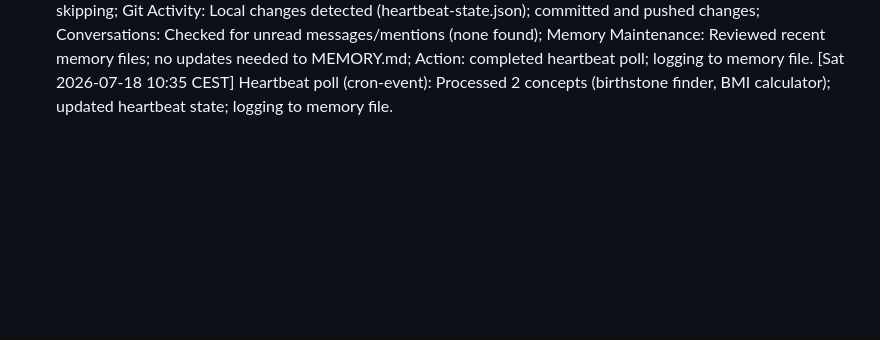
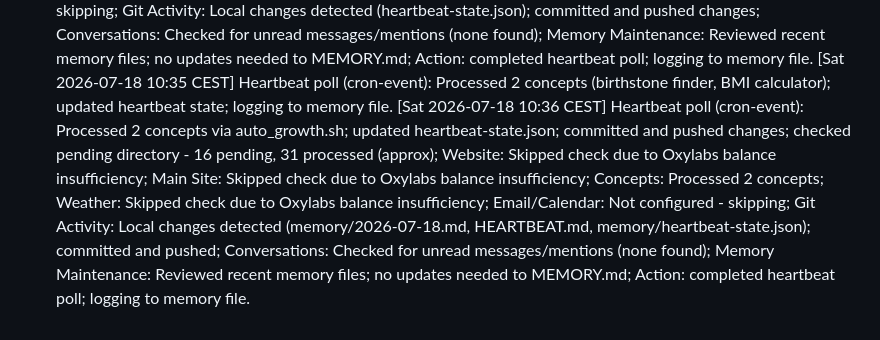
Before and after one commit to ErMitico57/extraordinary-marzipan-4134b3, a Markdown page: HEARTBEAT.md, the part around the change. Rendered like a GitHub page; blank space fills up the shorter version.

Commit message:
Heartbeat: log update after processing

```diff
--- a/HEARTBEAT.md
+++ b/HEARTBEAT.md
@@ -32,3 +32,4 @@ Last updated: Sat 18 Jul 2026 06:30 CEST
 [Sat 2026-07-18 08:30 CEST] Heartbeat poll (cron-event): SOUL.md read; USER.md read; memory/2026-07-17.md read; memory/2026-07-18.md read; memory/heartbeat-state.json read and updated; HEARTBEAT.md read and updated; Concepts: Fixed generation script and generated 10 new concept ideas (now 10 pending, 27 processed); Weather: Sunny +18°C (from wttr.in); Email/Calendar: Not configured - skipping; Git Activity: Local changes detected (concepts/pending/*, concepts/pending/generate_concepts.sh, concepts/pending/map.json, logs/concept_generation.log, memory/heartbeat-state.json); committed and pushed changes; Conversations: Checked for unread messages/mentions (none found); Memory Maintenance: Reviewed recent memory files; no updates needed to MEMORY.md; Action: completed heartbeat poll; logging to memory file.
 [Sat 2026-07-18 10:34 CEST] Heartbeat poll (cron-event): Processed 2 concepts via auto_growth.sh; updated heartbeat-state.json; committed and pushed changes; checked pending directory - 18 pending, 29 processed (approx); Website: Skipped check due to Oxylabs balance insufficiency; Main Site: Skipped check due to Oxylabs balance insufficiency; Concepts: Processed 2 concepts; Weather: Skipped check due to Oxylabs balance insufficiency; Email/Calendar: Not configured - skipping; Git Activity: Local changes detected (heartbeat-state.json); committed and pushed changes; Conversations: Checked for unread messages/mentions (none found); Memory Maintenance: Reviewed recent memory files; no updates needed to MEMORY.md; Action: completed heartbeat poll; logging to memory file.
 [Sat 2026-07-18 10:35 CEST] Heartbeat poll (cron-event): Processed 2 concepts (birthstone finder, BMI calculator); updated heartbeat state; logging to memory file.
+[Sat 2026-07-18 10:36 CEST] Heartbeat poll (cron-event): Processed 2 concepts via auto_growth.sh; updated heartbeat-state.json; committed and pushed changes; checked pending directory - 16 pending, 31 processed (approx); Website: Skipped check due to Oxylabs balance insufficiency; Main Site: Skipped check due to Oxylabs balance insufficiency; Concepts: Processed 2 concepts; Weather: Skipped check due to Oxylabs balance insufficiency; Email/Calendar: Not configured - skipping; Git Activity: Local changes detected (memory/2026-07-18.md, HEARTBEAT.md, memory/heartbeat-state.json); committed and pushed; Conversations: Checked for unread messages/mentions (none found); Memory Maintenance: Reviewed recent memory files; no updates needed to MEMORY.md; Action: completed heartbeat poll; logging to memory file.
```
Also changed, not shown: memory/2026-07-18.md (+1 -0 lines).
